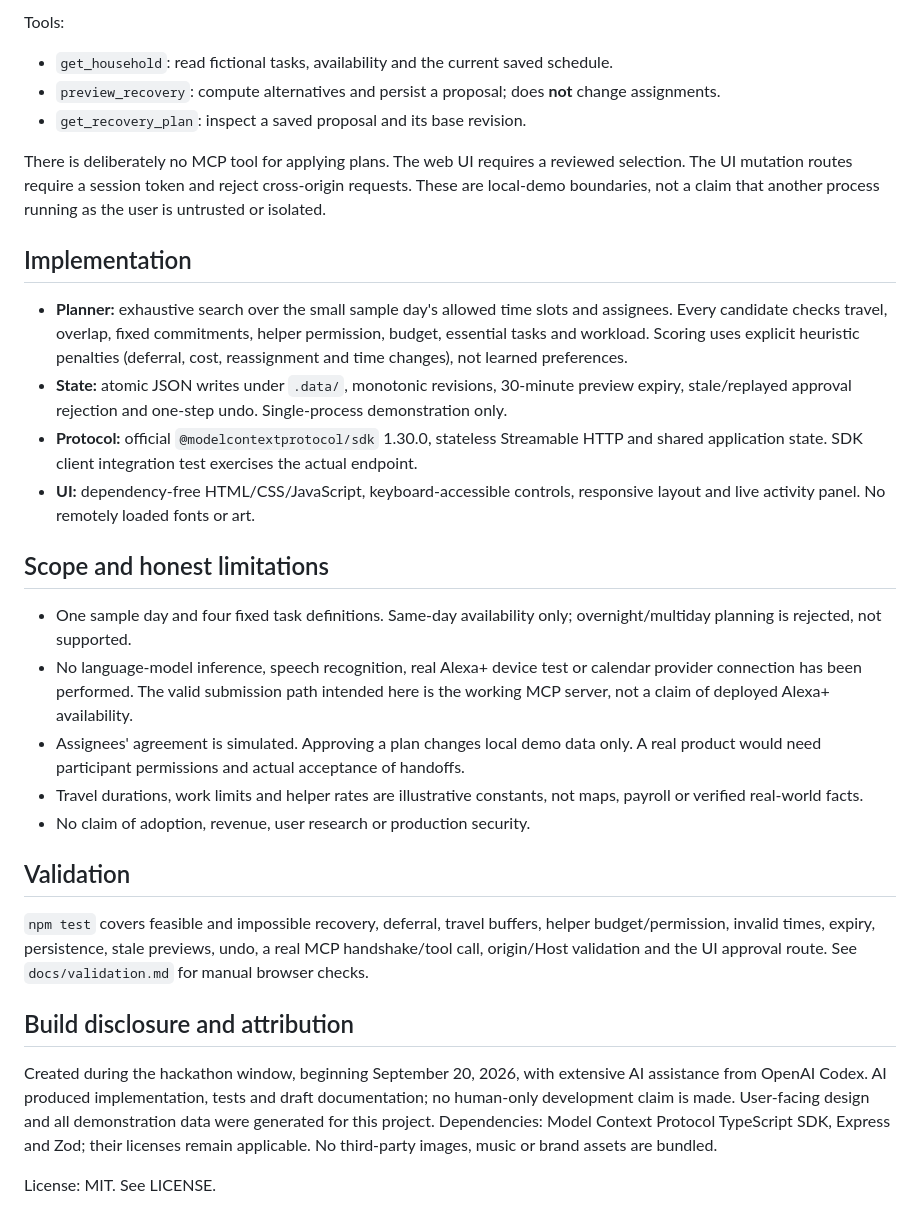
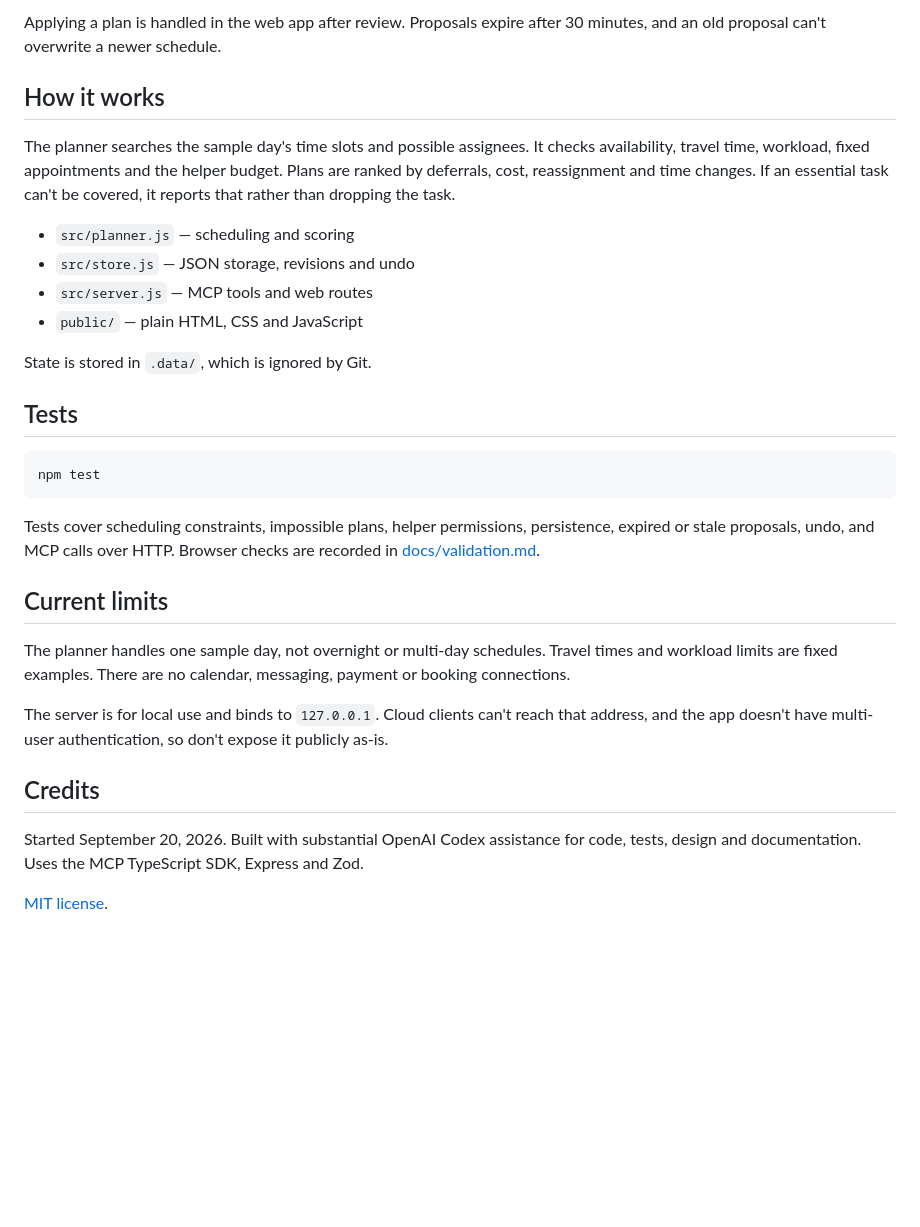
Before and after one commit to chowol0309/planpatch, a Markdown page: README.md, the part around one of its changes. GitHub-like rendering; blank space fills up the shorter version.

Commit message:
Simplify project description and setup guide

````diff
--- a/README.md
+++ b/README.md
@@ -53,32 +51,33 @@ Client configuration formats vary. A remote/cloud client cannot reach your loopb
 
-Tools:
-- `get_household`: read fictional tasks, availability and the current saved schedule.
-- `preview_recovery`: compute alternatives and persist a proposal; does **not** change assignments.
-- `get_recovery_plan`: inspect a saved proposal and its base revision.
+Applying a plan is handled in the web app after review. Proposals expire after 30 minutes, and an old proposal can't overwrite a newer schedule.
 
-There is deliberately no MCP tool for applying plans. The web UI requires a reviewed selection. The UI mutation routes require a session token and reject cross-origin requests. These are local-demo boundaries, not a claim that another process running as the user is untrusted or isolated.
+## How it works
 
-## Implementation
+The planner searches the sample day's time slots and possible assignees. It checks availability, travel time, workload, fixed appointments and the helper budget. Plans are ranked by deferrals, cost, reassignment and time changes. If an essential task can't be covered, it reports that rather than dropping the task.
 
-- **Planner:** exhaustive search over the small sample day's allowed time slots and assignees. Every candidate checks travel, overlap, fixed commitments, helper permission, budget, essential tasks and workload. Scoring uses explicit heuristic penalties (deferral, cost, reassignment and time changes), not learned preferences.
-- **State:** atomic JSON writes under `.data/`, monotonic revisions, 30-minute preview expiry, stale/replayed approval rejection and one-step undo. Single-process demonstration only.
-- **Protocol:** official `@modelcontextprotocol/sdk` 1.30.0, stateless Streamable HTTP and shared application state. SDK client integration test exercises the actual endpoint.
-- **UI:** dependency-free HTML/CSS/JavaScript, keyboard-accessible controls, responsive layout and live activity panel. No remotely loaded fonts or art.
+- `src/planner.js` — scheduling and scoring
+- `src/store.js` — JSON storage, revisions and undo
+- `src/server.js` — MCP tools and web routes
+- `public/` — plain HTML, CSS and JavaScript
 
-## Scope and honest limitations
+State is stored in `.data/`, which is ignored by Git.
 
-- One sample day and four fixed task definitions. Same-day availability only; overnight/multiday planning is rejected, not supported.
-- No language-model inference, speech recognition, real Alexa+ device test or calendar provider connection has been performed. The valid submission path intended here is the working MCP server, not a claim of deployed Alexa+ availability.
-- Assignees' agreement is simulated. Approving a plan changes local demo data only. A real product would need participant permissions and actual acceptance of handoffs.
-- Travel durations, work limits and helper rates are illustrative constants, not maps, payroll or verified real-world facts.
-- No claim of adoption, revenue, user research or production security.
+## Tests
 
-## Validation
+```sh
+npm test
+```
 
-`npm test` covers feasible and impossible recovery, deferral, travel buffers, helper budget/permission, invalid times, expiry, persistence, stale previews, undo, a real MCP handshake/tool call, origin/Host validation and the UI approval route. See `docs/validation.md` for manual browser checks.
+Tests cover scheduling constraints, impossible plans, helper permissions, persistence, expired or stale proposals, undo, and MCP calls over HTTP. Browser checks are recorded in [docs/validation.md](docs/validation.md).
 
-## Build disclosure and attribution
+## Current limits
 
-Created during the hackathon window, beginning September 20, 2026, with extensive AI assistance from OpenAI Codex. AI produced implementation, tests and draft documentation; no human-only development claim is made. User-facing design and all demonstration data were generated for this project. Dependencies: Model Context Protocol TypeScript SDK, Express and Zod; their licenses remain applicable. No third-party images, music or brand assets are bundled.
+The planner handles one sample day, not overnight or multi-day schedules. Travel times and workload limits are fixed examples. There are no calendar, messaging, payment or booking connections.
 
-License: MIT. See LICENSE.
+The server is for local use and binds to `127.0.0.1`. Cloud clients can't reach that address, and the app doesn't have multi-user authentication, so don't expose it publicly as-is.
+
+## Credits
+
+Started September 20, 2026. Built with substantial OpenAI Codex assistance for code, tests, design and documentation. Uses the MCP TypeScript SDK, Express and Zod.
+
+[MIT license](LICENSE).
````
Also changed, not shown: other parts of README.md (+23 -25 lines), docs/devpost-story.md (added, +31 -0 lines), docs/submission.md (+3 -1 lines).
